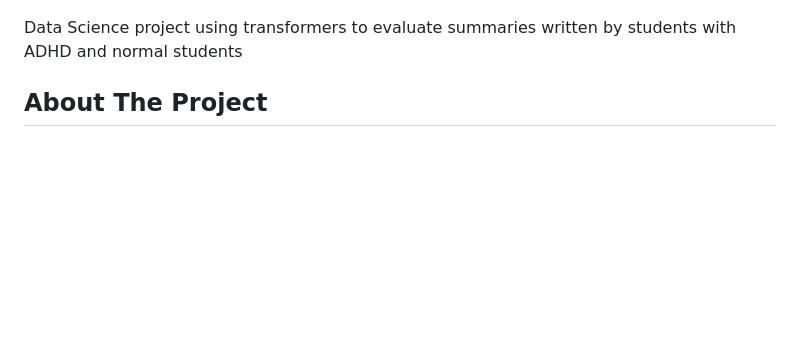
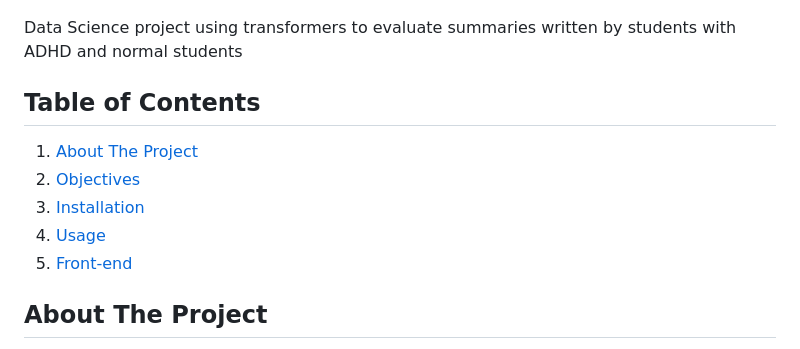
Before and after one commit to tkarim45/Automated-Evaluation-of-Student-Summaries-A-Learning-Aid, a Markdown page: README.md, the part around one of its changes. Drawn GitHub-style; blank space fills up the shorter version.

```diff
--- a/README.md
+++ b/README.md
@@ -5,6 +5,14 @@
 </p>
 
 Data Science project using transformers to evaluate summaries written by students with ADHD and normal students
+
+## Table of Contents
+
+1. [About The Project](#about-the-project)
+2. [Objectives](#objectives)
+3. [Installation](#installation)
+4. [Usage](#usage)
+5. [Front-end](#front-end)
 
 ## About The Project
 
```
Also changed, not shown: other parts of README.md (+1 -1 lines).
